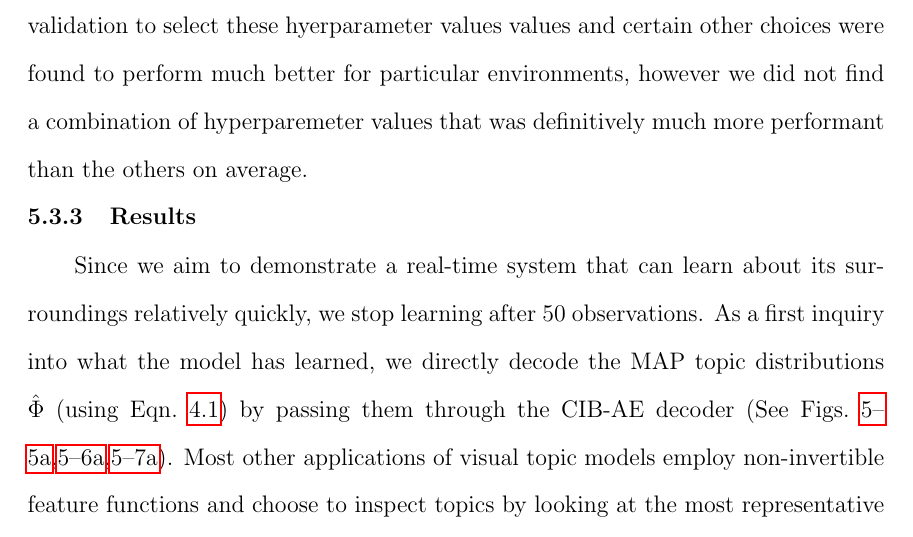
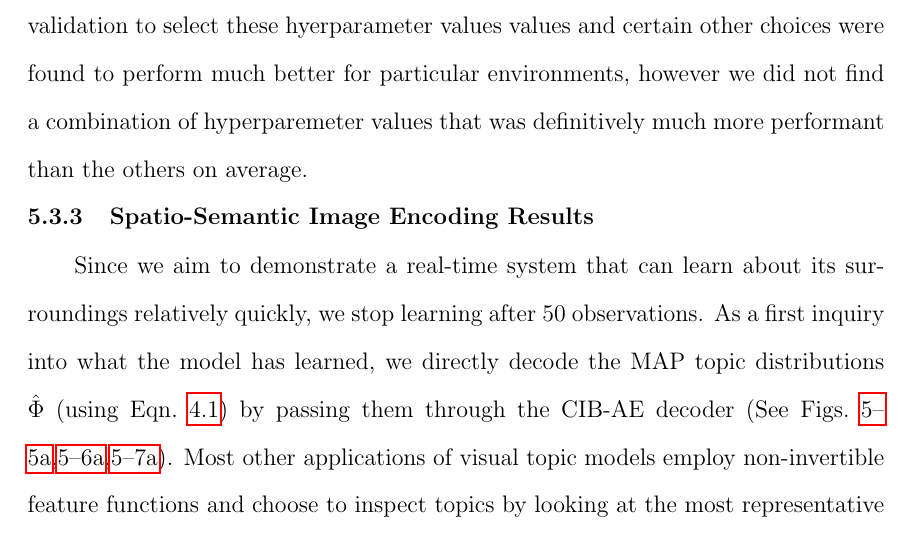
Before and after one commit to akalmbach/msc_thesis, a LaTeX thesis (thesis.tex, which reads ptz.tex): part of page 101 of 140, cut so that both start at the same text. Compiled offline with pdfLaTeX.

Commit message:
Updates from ShareLaTeX

```diff
--- a/ptz.tex
+++ b/ptz.tex
@@ -145,7 +145,7 @@ When the image corresponding to the new view is extracted its word distribution
 
 We choose a spatio-temporal topic model with $K = 25$ topics and neighborhoods of size 10 degrees $\times$ 20 degrees $\times$ 6 (tilt $\times$ pan $\times$ zoom). This neighborhood size choice corresponds to the intuition that environments are semantically `smoother' in pan than tilt, and much smoother while zooming than moving the camera. We chose concentration parameter values $\alpha = 0.2,~\beta = 0.2$. We performed extensive cross validation to select these hyerparameter values values and certain other choices were found to perform much better for particular environments, however we did not find a combination of hyperparemeter values that was definitively much more performant than the others on average.
 
-\subsection{Results}
+\subsection{Spatio-Semantic Image Encoding Results}
 
 Since we aim to demonstrate a real-time system that can learn about its surroundings relatively quickly, we stop learning after 50 observations. As a first inquiry into what the model has learned, we directly decode the MAP topic distributions $\hat{\Phi}$ (using Eqn.~\ref{eqn:mle_map_thetaphi}) by passing them through the CIB-AE decoder (See Figs.~\ref{fig:pano-0-topics},\ref{fig:pano-1-topics},\ref{fig:pano-2-topics}). Most other applications of visual topic models employ non-invertible feature functions and choose to inspect topics by looking at the most representative training images. To our knowledge, this is the first application of a visual topic model where the topics can be fully decoded and inspected directly as images.
 
```
